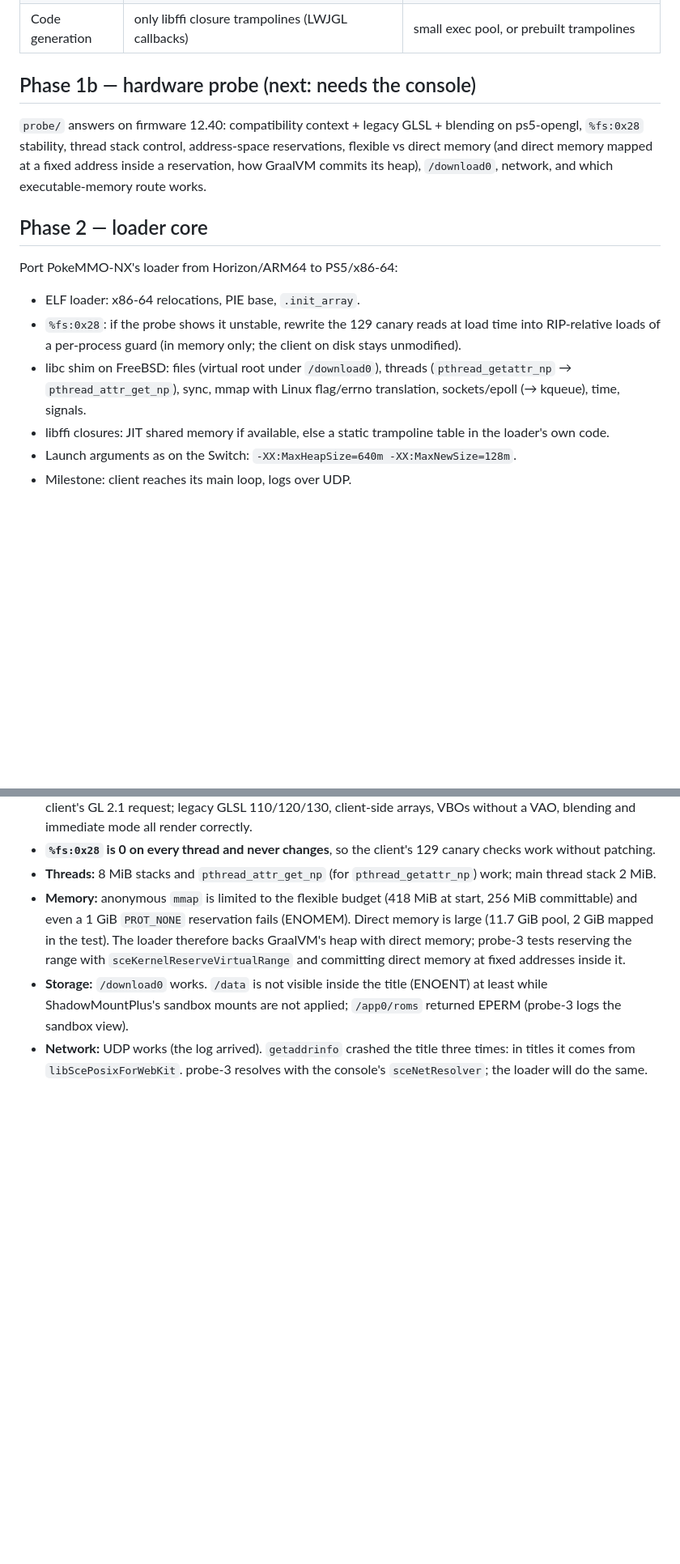
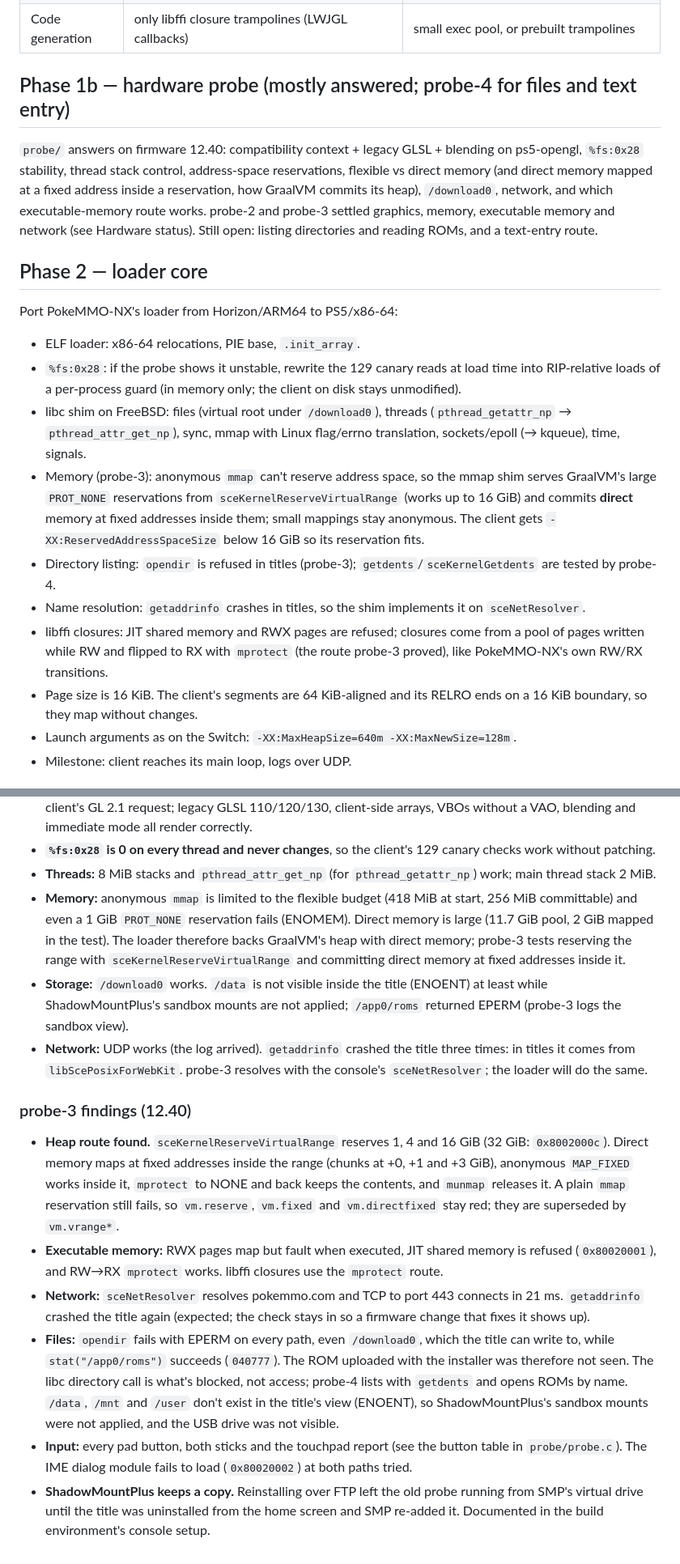
Before and after one commit to Shabbypenguin/PokeMMO-Prospero, a Markdown page: docs/plan.md, 2 parts joined by grey strips. Shown at 81% size. Drawn GitHub-style; blank space fills up the shorter version.

Commit message:
plan: probe-3 findings (12.40) and the loader decisions they settle
Co-Authored-By: Claude Opus 5.5 <noreply@anthropic.com>
Claude-Session: https://claude.ai/code/session_01HzQbkEFXi4nusLfwV1VeEd

```diff
--- a/docs/plan.md
+++ b/docs/plan.md
@@ -18,12 +18,13 @@ Client revision 32920, `bin/linux/x64/PokeMMO` (re-run `make analyze` on every r
 | GLSL | legacy (no `#version`, `gl_FragColor`, `texture2D`), one `#version 130` | needs a compatibility context |
 | Code generation | only libffi closure trampolines (LWJGL callbacks) | small exec pool, or prebuilt trampolines |
 
-## Phase 1b — hardware probe (next: needs the console)
+## Phase 1b — hardware probe (mostly answered; probe-4 for files and text entry)
 
 `probe/` answers on firmware 12.40: compatibility context + legacy GLSL + blending on ps5-opengl,
 `%fs:0x28` stability, thread stack control, address-space reservations, flexible vs direct memory (and direct memory
 mapped at a fixed address inside a reservation, how GraalVM commits its heap), `/download0`,
-network, and which executable-memory route works.
+network, and which executable-memory route works. probe-2 and probe-3 settled graphics, memory, executable memory and
+network (see Hardware status). Still open: listing directories and reading ROMs, and a text-entry route.
 
 ## Phase 2 — loader core
 
@@ -34,7 +35,16 @@ Port PokeMMO-NX's loader from Horizon/ARM64 to PS5/x86-64:
   per-process guard (in memory only; the client on disk stays unmodified).
 - libc shim on FreeBSD: files (virtual root under `/download0`), threads (`pthread_getattr_np` → `pthread_attr_get_np`),
   sync, mmap with Linux flag/errno translation, sockets/epoll (→ kqueue), time, signals.
-- libffi closures: JIT shared memory if available, else a static trampoline table in the loader's own code.
+- Memory (probe-3): anonymous `mmap` can't reserve address space, so the mmap shim serves GraalVM's large
+  `PROT_NONE` reservations from `sceKernelReserveVirtualRange` (works up to 16 GiB) and commits **direct** memory at
+  fixed addresses inside them; small mappings stay anonymous. The client gets `-XX:ReservedAddressSpaceSize` below
+  16 GiB so its reservation fits.
+- Directory listing: `opendir` is refused in titles (probe-3); `getdents`/`sceKernelGetdents` are tested by probe-4.
+- Name resolution: `getaddrinfo` crashes in titles, so the shim implements it on `sceNetResolver`.
+- libffi closures: JIT shared memory and RWX pages are refused; closures come from a pool of pages written while RW
+  and flipped to RX with `mprotect` (the route probe-3 proved), like PokeMMO-NX's own RW/RX transitions.
+- Page size is 16 KiB. The client's segments are 64 KiB-aligned and its RELRO ends on a 16 KiB boundary, so they
+  map without changes.
 - Launch arguments as on the Switch: `-XX:MaxHeapSize=640m -XX:MaxNewSize=128m`.
 - Milestone: client reaches its main loop, logs over UDP.
 
@@ -145,3 +156,24 @@ are probed: `fs.dataroms` (read a `/data` folder directly) and `fs.usb` (in-app
   ShadowMountPlus's sandbox mounts are not applied; `/app0/roms` returned EPERM (probe-3 logs the sandbox view).
 - **Network:** UDP works (the log arrived). `getaddrinfo` crashed the title three times: in titles it comes from
   `libScePosixForWebKit`. probe-3 resolves with the console's `sceNetResolver`; the loader will do the same.
+
+### probe-3 findings (12.40)
+
+- **Heap route found.** `sceKernelReserveVirtualRange` reserves 1, 4 and 16 GiB (32 GiB: `0x8002000c`). Direct
+  memory maps at fixed addresses inside the range (chunks at +0, +1 and +3 GiB), anonymous `MAP_FIXED` works inside
+  it, `mprotect` to NONE and back keeps the contents, and `munmap` releases it. A plain `mmap` reservation still
+  fails, so `vm.reserve`, `vm.fixed` and `vm.directfixed` stay red; they are superseded by `vm.vrange*`.
+- **Executable memory:** RWX pages map but fault when executed, JIT shared memory is refused (`0x80020001`), and
+  RW→RX `mprotect` works. libffi closures use the `mprotect` route.
+- **Network:** `sceNetResolver` resolves pokemmo.com and TCP to port 443 connects in 21 ms. `getaddrinfo` crashed
+  the title again (expected; the check stays in so a firmware change that fixes it shows up).
+- **Files:** `opendir` fails with EPERM on every path, even `/download0`, which the title can write to, while
+  `stat("/app0/roms")` succeeds (`040777`). The ROM uploaded with the installer was therefore not seen. The libc
+  directory call is what's blocked, not access; probe-4 lists with `getdents` and opens ROMs by name.
+  `/data`, `/mnt` and `/user` don't exist in the title's view (ENOENT), so ShadowMountPlus's sandbox mounts were not
+  applied, and the USB drive was not visible.
+- **Input:** every pad button, both sticks and the touchpad report (see the button table in `probe/probe.c`). The
+  IME dialog module fails to load (`0x80020002`) at both paths tried.
+- **ShadowMountPlus keeps a copy.** Reinstalling over FTP left the old probe running from SMP's virtual drive until
+  the title was uninstalled from the home screen and SMP re-added it. Documented in the build environment's
+  console setup.
```
Also changed, not shown: other parts of docs/plan.md (+3 -2 lines), docs/probe.md (+4 -0 lines).
